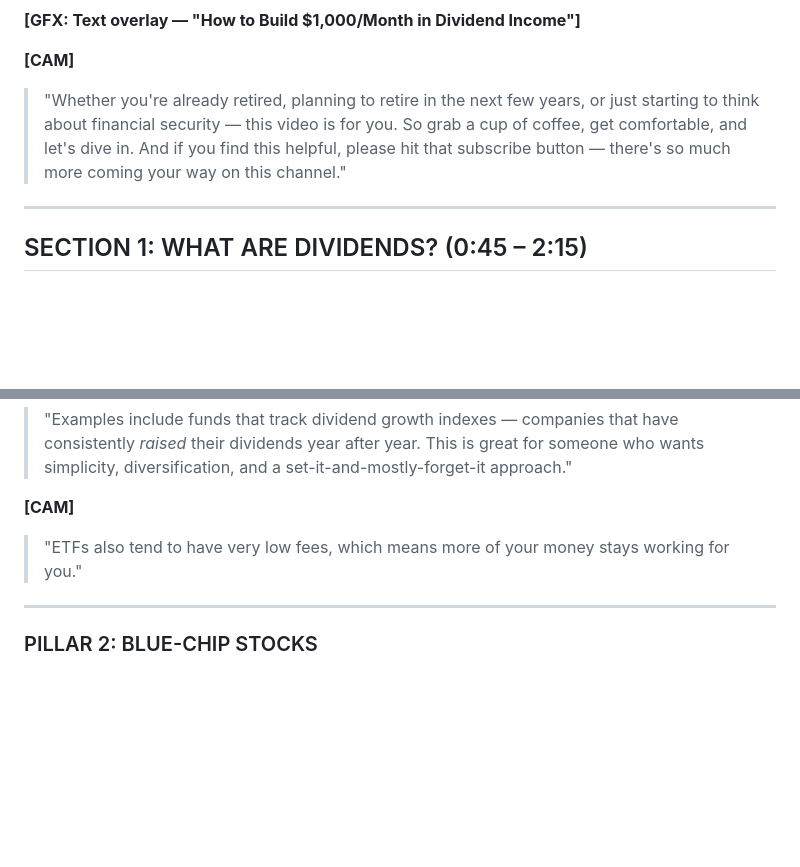
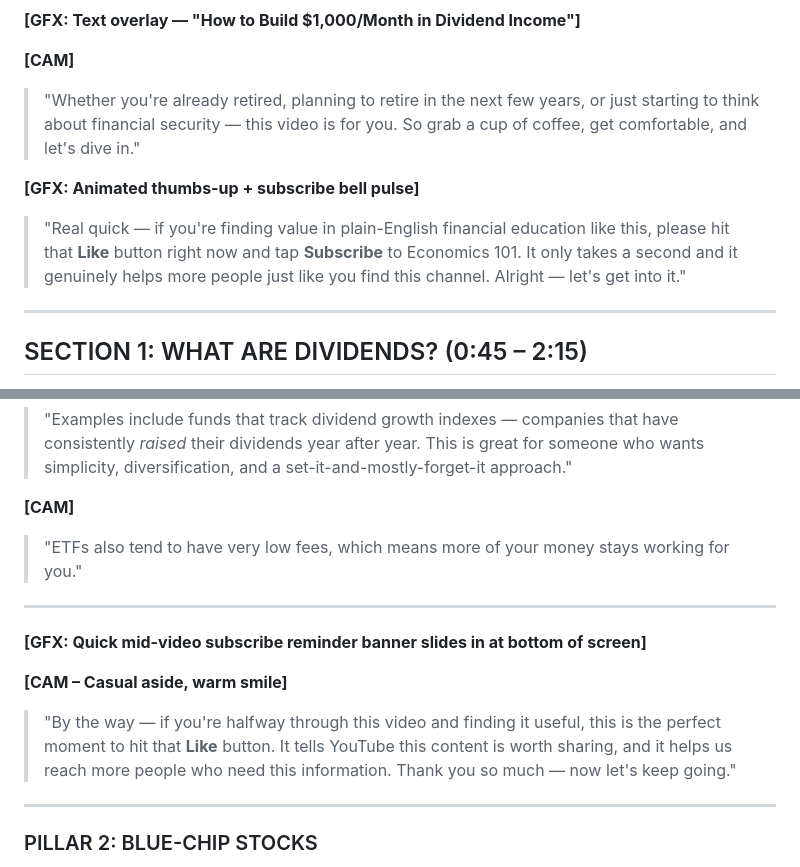
Before and after one commit to moorekisha3-cell/YouTubevideo, a Markdown page: script.md, 2 parts joined by grey strips. Drawn GitHub-style; blank space fills up the shorter version.

```diff
--- a/script.md
+++ b/script.md
@@ -29,7 +29,11 @@
 
 **[CAM]**
 
-> "Whether you're already retired, planning to retire in the next few years, or just starting to think about financial security — this video is for you. So grab a cup of coffee, get comfortable, and let's dive in. And if you find this helpful, please hit that subscribe button — there's so much more coming your way on this channel."
+> "Whether you're already retired, planning to retire in the next few years, or just starting to think about financial security — this video is for you. So grab a cup of coffee, get comfortable, and let's dive in."
+
+**[GFX: Animated thumbs-up + subscribe bell pulse]**
+
+> "Real quick — if you're finding value in plain-English financial education like this, please hit that **Like** button right now and tap **Subscribe** to Economics 101. It only takes a second and it genuinely helps more people just like you find this channel. Alright — let's get into it."
 
 ---
 
@@ -112,6 +116,14 @@
 **[CAM]**
 
 > "ETFs also tend to have very low fees, which means more of your money stays working for you."
+
+---
+
+**[GFX: Quick mid-video subscribe reminder banner slides in at bottom of screen]**
+
+**[CAM – Casual aside, warm smile]**
+
+> "By the way — if you're halfway through this video and finding it useful, this is the perfect moment to hit that **Like** button. It tells YouTube this content is worth sharing, and it helps us reach more people who need this information. Thank you so much — now let's keep going."
 
 ---
 
```
Also changed, not shown: script_video2.md (+11 -1 lines).
